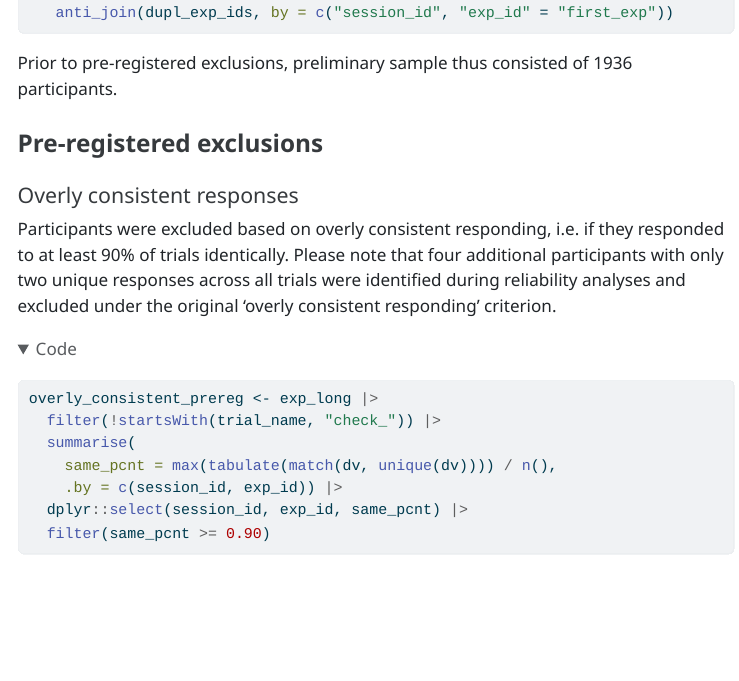
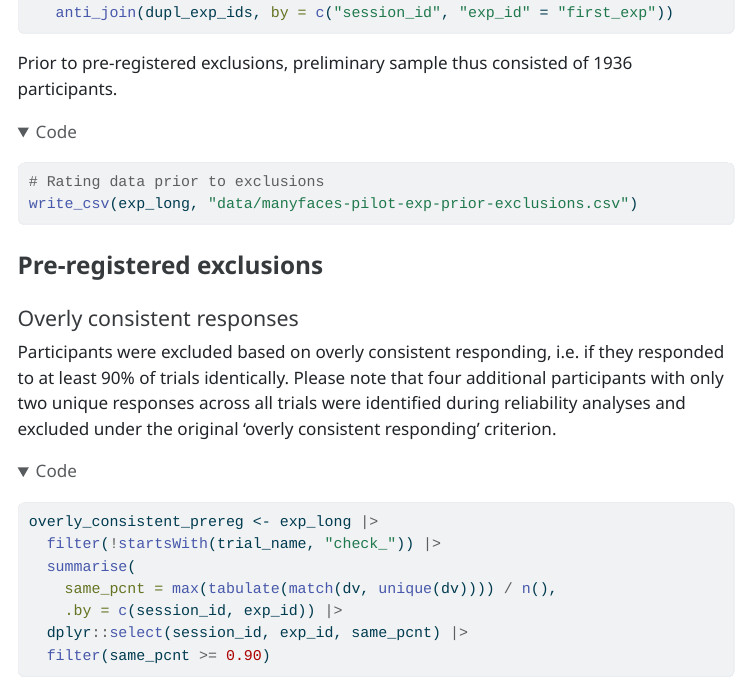
Before and after one commit to iholzleitner/pilot-ratings, a Quarto document (0_data_prep.qmd): the page in a window 1100 px wide, from 6680 px down. The pictures show the output file 0_data_prep.html that the author committed with the source, opened offline; folded parts are opened; menus at the side of the page are left out; long lines of code are wrapped.

Commit message:
export exp data prior exclusions for paper

````diff
--- a/0_data_prep.qmd
+++ b/0_data_prep.qmd
@@ -294,6 +294,11 @@ prelim_participants <- exp_long |>
 
 Prior to pre-registered exclusions, preliminary sample thus consisted of `r prelim_participants` participants.
 
+```{r}
+# Rating data prior to exclusions
+write_csv(exp_long, "data/manyfaces-pilot-exp-prior-exclusions.csv")
+```
+
 ### Pre-registered exclusions
 
 #### Overly consistent responses
````
Also changed, not shown: 0_data_prep.html, 1 other file.
